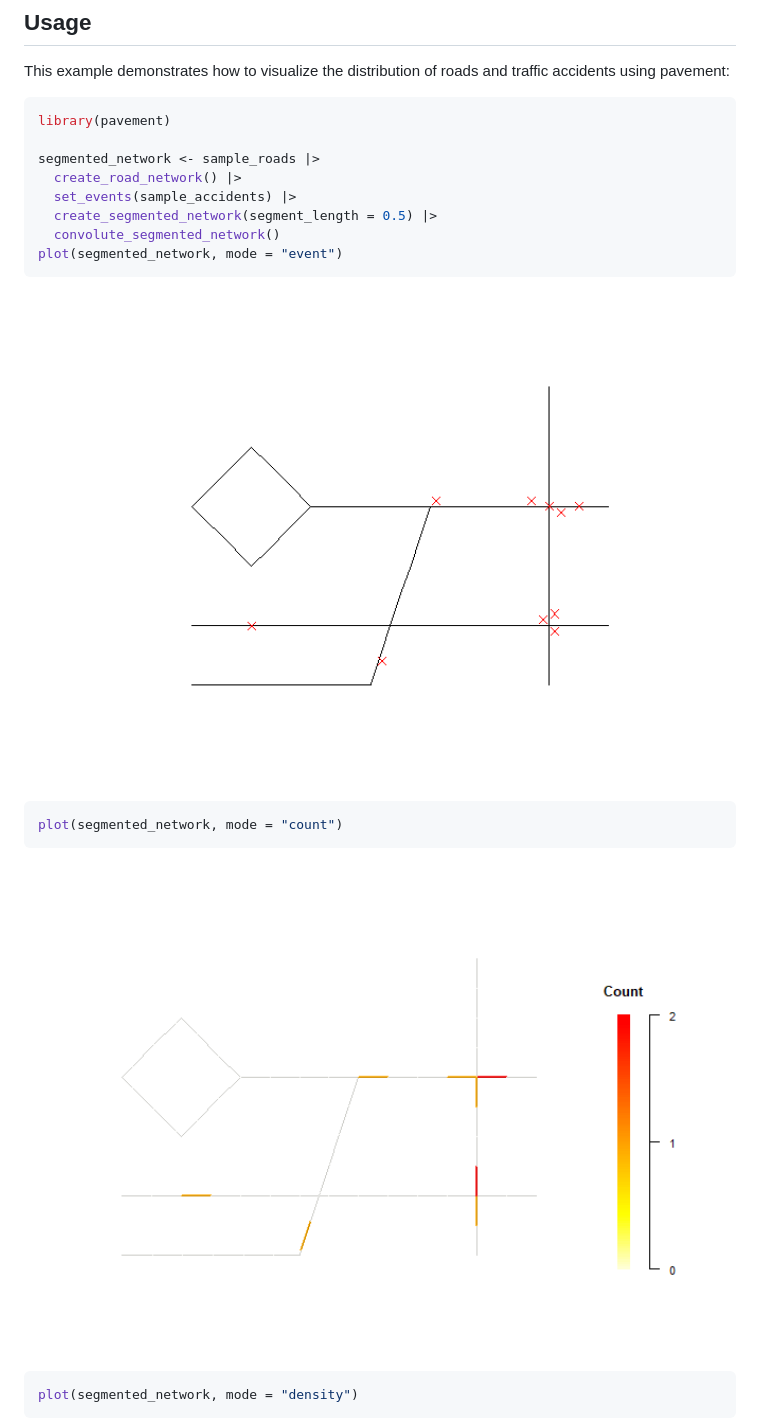
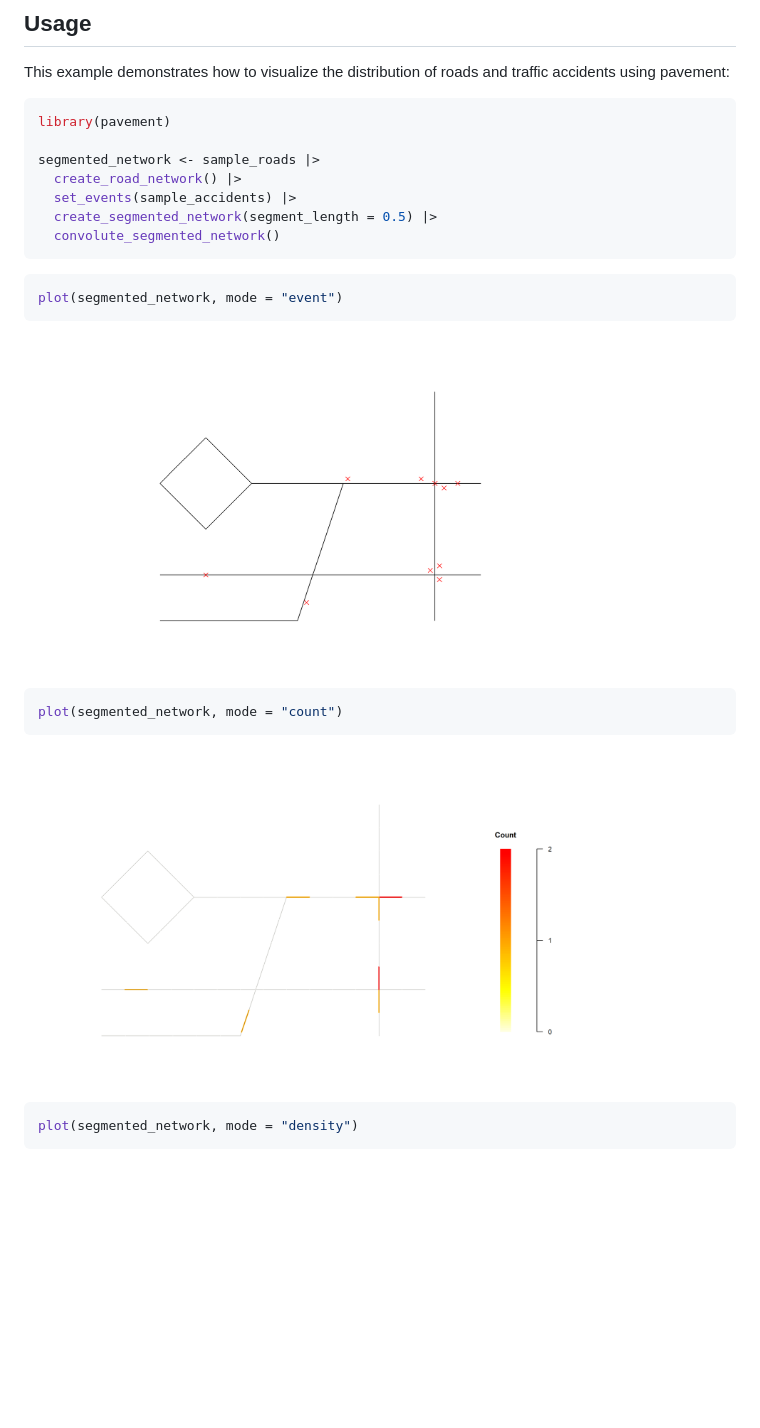
Before and after one commit to NONONOexe/pavement, a Markdown page: README.md, the part around the change printed below. Rendered like a GitHub page; pictures changed too: man/figures/README-example-1.png, man/figures/README-example-2.png, man/figures/README-plot-count-1.png (added); blank space fills up the shorter version.

````diff
--- a/README.md
+++ b/README.md
@@ -58,16 +58,19 @@ segmented_network <- sample_roads |>
   set_events(sample_accidents) |>
   create_segmented_network(segment_length = 0.5) |>
   convolute_segmented_network()
+```
+
+``` r
 plot(segmented_network, mode = "event")
 ```
 
-<img src="man/figures/README-example-1.png" width="100%" />
+<img src="man/figures/README-plot-event-1.png" alt="A map showing a road network with individual points plotted along the lines, representing the locations of traffic accidents." width="80%" />
 
 ``` r
 plot(segmented_network, mode = "count")
 ```
 
-<img src="man/figures/README-example-2.png" width="100%" />
+<img src="man/figures/README-plot-count-1.png" alt="A map of a road network where each road segment is colored according to number of accidents it contains. Colors range from yellow for low counts to red for high counts, indicating accident hotspots." width="80%" />
 
 ``` r
 plot(segmented_network, mode = "density")
````
Also changed, not shown: other parts of README.md (+1 -1 lines), man/figures/README-example-3.png, man/figures/README-plot-density-1.png (added), 8 other files.
